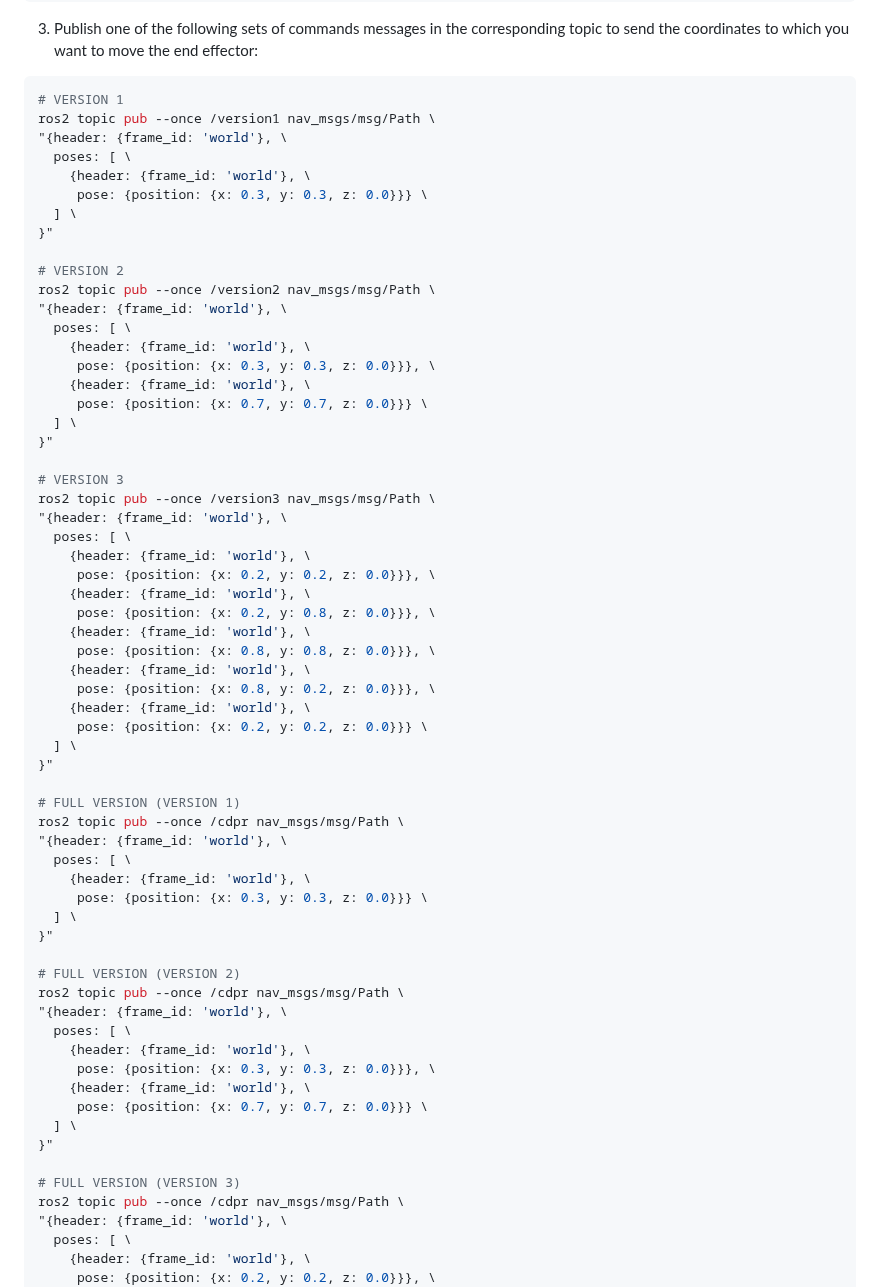
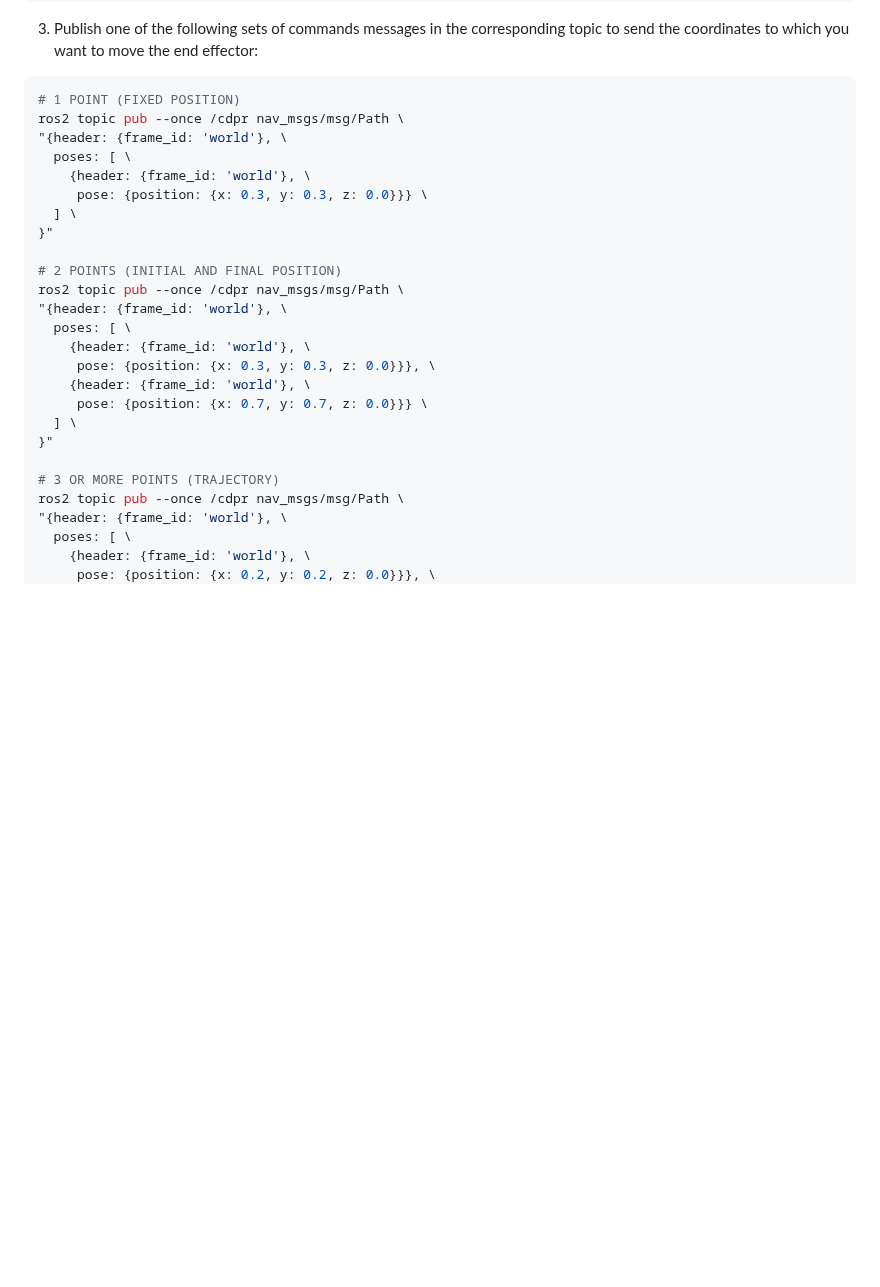
Before and after one commit to aleon2020/cable_driven_parallel_robot_2d, a Markdown page: README.md, the part around one of its changes. GitHub-like rendering; blank space fills up the shorter version.

````diff
--- a/README.md
+++ b/README.md
@@ -151,44 +139,7 @@ ros2 topic echo /pulley_parameters
 3. Publish one of the following sets of commands messages in the corresponding topic to send the coordinates to which you want to move the end effector:
 
 ```sh
-# VERSION 1
-ros2 topic pub --once /version1 nav_msgs/msg/Path \
-"{header: {frame_id: 'world'}, \
-  poses: [ \
-    {header: {frame_id: 'world'}, \
-     pose: {position: {x: 0.3, y: 0.3, z: 0.0}}} \
-  ] \
-}"
-
-# VERSION 2
-ros2 topic pub --once /version2 nav_msgs/msg/Path \
-"{header: {frame_id: 'world'}, \
-  poses: [ \
-    {header: {frame_id: 'world'}, \
-     pose: {position: {x: 0.3, y: 0.3, z: 0.0}}}, \
-    {header: {frame_id: 'world'}, \
-     pose: {position: {x: 0.7, y: 0.7, z: 0.0}}} \
-  ] \
-}"
-
-# VERSION 3
-ros2 topic pub --once /version3 nav_msgs/msg/Path \
-"{header: {frame_id: 'world'}, \
-  poses: [ \
-    {header: {frame_id: 'world'}, \
-     pose: {position: {x: 0.2, y: 0.2, z: 0.0}}}, \
-    {header: {frame_id: 'world'}, \
-     pose: {position: {x: 0.2, y: 0.8, z: 0.0}}}, \
-    {header: {frame_id: 'world'}, \
-     pose: {position: {x: 0.8, y: 0.8, z: 0.0}}}, \
-    {header: {frame_id: 'world'}, \
-     pose: {position: {x: 0.8, y: 0.2, z: 0.0}}}, \
-    {header: {frame_id: 'world'}, \
-     pose: {position: {x: 0.2, y: 0.2, z: 0.0}}} \
-  ] \
-}"
-
-# FULL VERSION (VERSION 1)
+# 1 POINT (FIXED POSITION)
 ros2 topic pub --once /cdpr nav_msgs/msg/Path \
 "{header: {frame_id: 'world'}, \
   poses: [ \
@@ -197,7 +148,7 @@ ros2 topic pub --once /cdpr nav_msgs/msg/Path \
   ] \
 }"
 
-# FULL VERSION (VERSION 2)
+# 2 POINTS (INITIAL AND FINAL POSITION)
 ros2 topic pub --once /cdpr nav_msgs/msg/Path \
 "{header: {frame_id: 'world'}, \
   poses: [ \
@@ -208,7 +159,7 @@ ros2 topic pub --once /cdpr nav_msgs/msg/Path \
   ] \
 }"
 
-# FULL VERSION (VERSION 3)
+# 3 OR MORE POINTS (TRAJECTORY)
 ros2 topic pub --once /cdpr nav_msgs/msg/Path \
 "{header: {frame_id: 'world'}, \
   poses: [ \
````
Also changed, not shown: other parts of README.md (+25 -37 lines).
